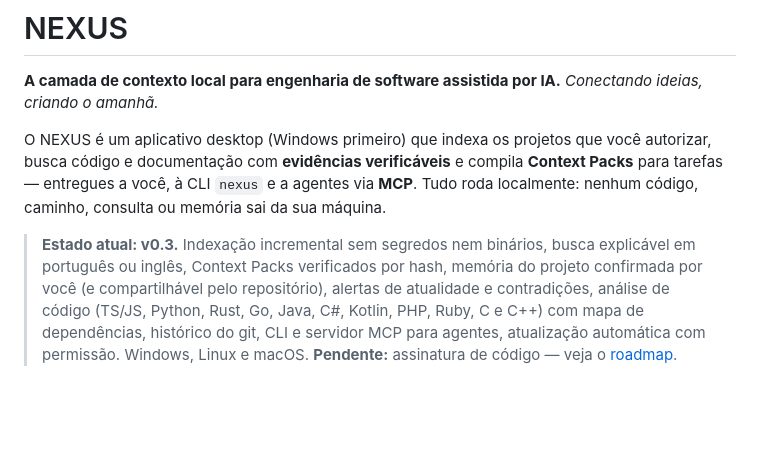
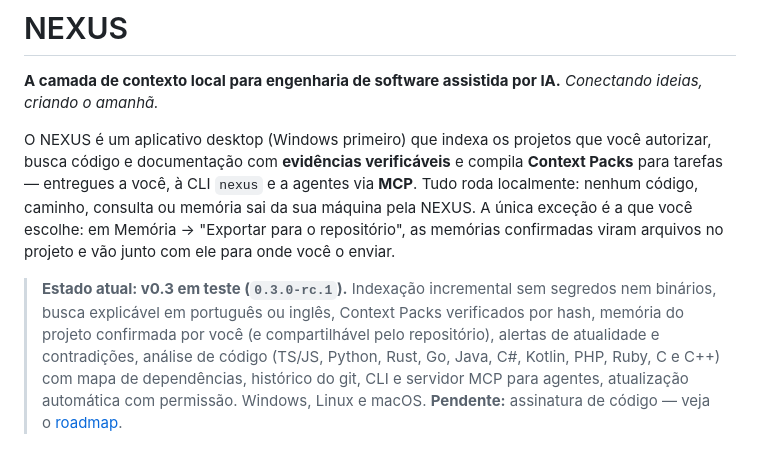
Before and after one commit to EduardoxDev/Nexus, a Markdown page: README.md, the part around the change. Drawn GitHub-style; blank space fills up the shorter version.

Commit message:
docs(release): ajustes da revisão do #28
- README: estado "v0.3 em teste (0.3.0-rc.1)"; a promessa de "nada sai da máquina"
  explica a exceção escolhida por você (exportar memórias para o repositório).
- CHANGELOG: os instaladores não têm assinatura de código; as atualizações são
  conferidas por assinatura.

Co-Authored-By: Claude Opus 5.5 <noreply@anthropic.com>

```diff
--- a/README.md
+++ b/README.md
@@ -4,9 +4,9 @@
 
 **A camada de contexto local para engenharia de software assistida por IA.** _Conectando ideias, criando o amanhã._
 
-O NEXUS é um aplicativo desktop (Windows primeiro) que indexa os projetos que você autorizar, busca código e documentação com **evidências verificáveis** e compila **Context Packs** para tarefas — entregues a você, à CLI `nexus` e a agentes via **MCP**. Tudo roda localmente: nenhum código, caminho, consulta ou memória sai da sua máquina.
+O NEXUS é um aplicativo desktop (Windows primeiro) que indexa os projetos que você autorizar, busca código e documentação com **evidências verificáveis** e compila **Context Packs** para tarefas — entregues a você, à CLI `nexus` e a agentes via **MCP**. Tudo roda localmente: nenhum código, caminho, consulta ou memória sai da sua máquina pela NEXUS. A única exceção é a que você escolhe: em Memória → "Exportar para o repositório", as memórias confirmadas viram arquivos no projeto e vão junto com ele para onde você o enviar.
 
-> **Estado atual: v0.3.** Indexação incremental sem segredos nem binários, busca explicável em português ou inglês, Context Packs verificados por hash, memória do projeto confirmada por você (e compartilhável pelo repositório), alertas de atualidade e contradições, análise de código (TS/JS, Python, Rust, Go, Java, C#, Kotlin, PHP, Ruby, C e C++) com mapa de dependências, histórico do git, CLI e servidor MCP para agentes, atualização automática com permissão. Windows, Linux e macOS. **Pendente:** assinatura de código — veja o [roadmap](docs/roadmap.md).
+> **Estado atual: v0.3 em teste (`0.3.0-rc.1`).** Indexação incremental sem segredos nem binários, busca explicável em português ou inglês, Context Packs verificados por hash, memória do projeto confirmada por você (e compartilhável pelo repositório), alertas de atualidade e contradições, análise de código (TS/JS, Python, Rust, Go, Java, C#, Kotlin, PHP, Ruby, C e C++) com mapa de dependências, histórico do git, CLI e servidor MCP para agentes, atualização automática com permissão. Windows, Linux e macOS. **Pendente:** assinatura de código — veja o [roadmap](docs/roadmap.md).
 
 ![Visão geral do NEXUS: indicadores, projetos, operações e sistema](docs/assets/visao-geral-escuro.png)
 
```
Also changed, not shown: CHANGELOG.md (+1 -1 lines).
